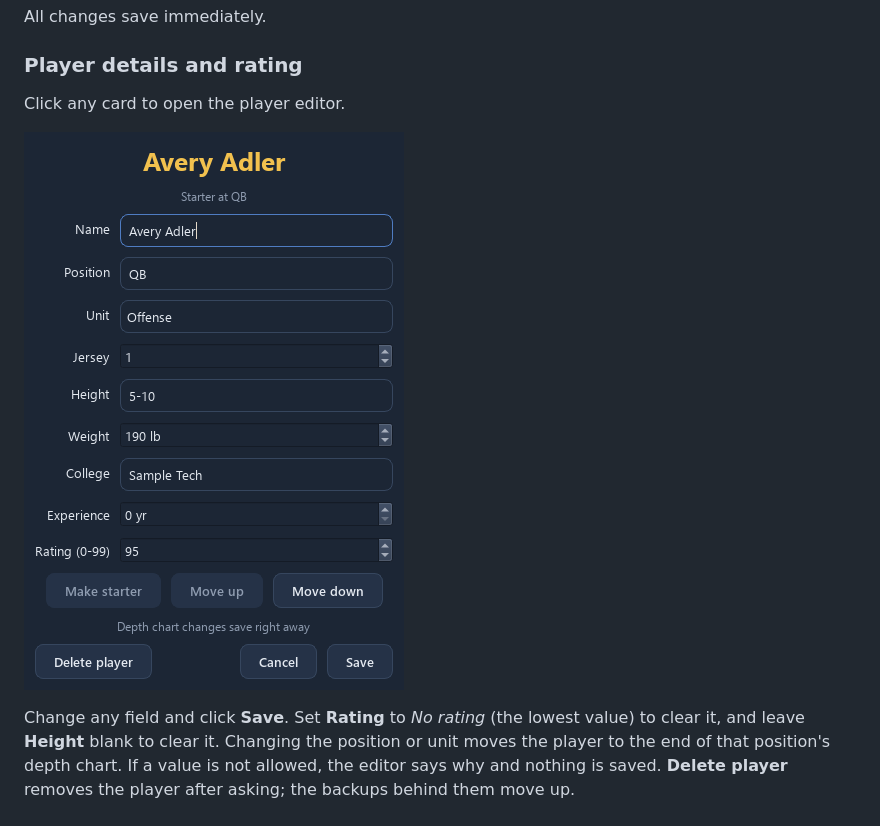
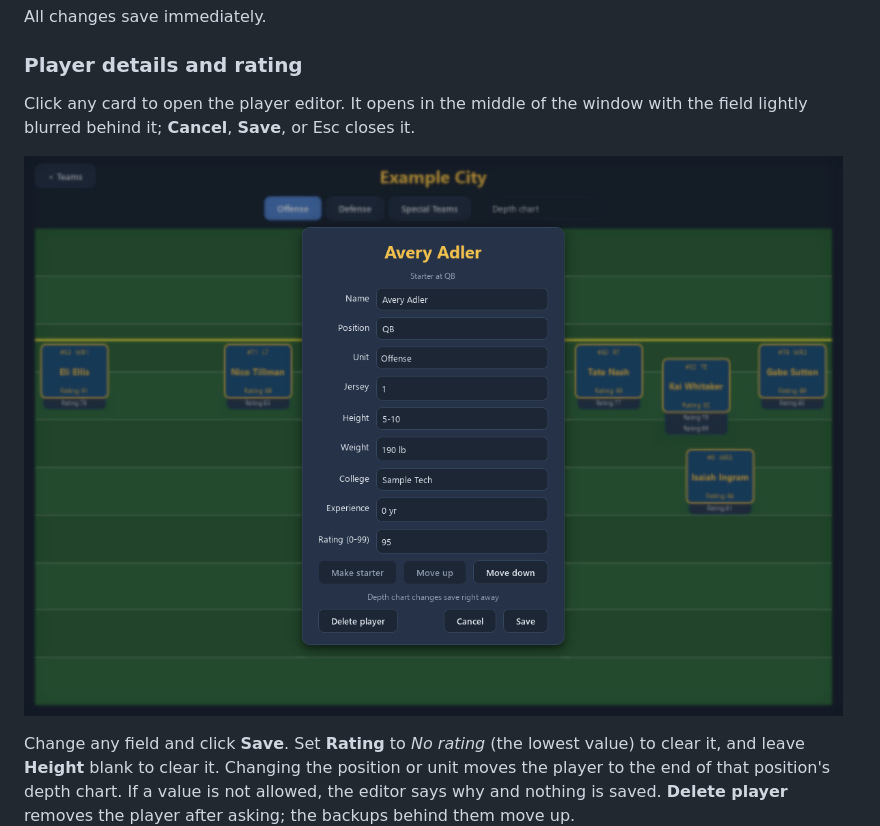
Before and after one commit to gabehowell11/roster-manager, a Markdown page: docs/user-guide.md, the part around the change. Rendered like a GitHub page; pictures changed too: docs/screenshots/player_editor.png.

```diff
--- a/docs/user-guide.md
+++ b/docs/user-guide.md
@@ -100,7 +100,8 @@ All changes save immediately.
 
 ### Player details and rating
 
-Click any card to open the player editor.
+Click any card to open the player editor. It opens in the middle of the window
+with the field lightly blurred behind it; **Cancel**, **Save**, or Esc closes it.
 
 ![Player editor](screenshots/player_editor.png)
 
```
Also changed, not shown: 6 other files.
